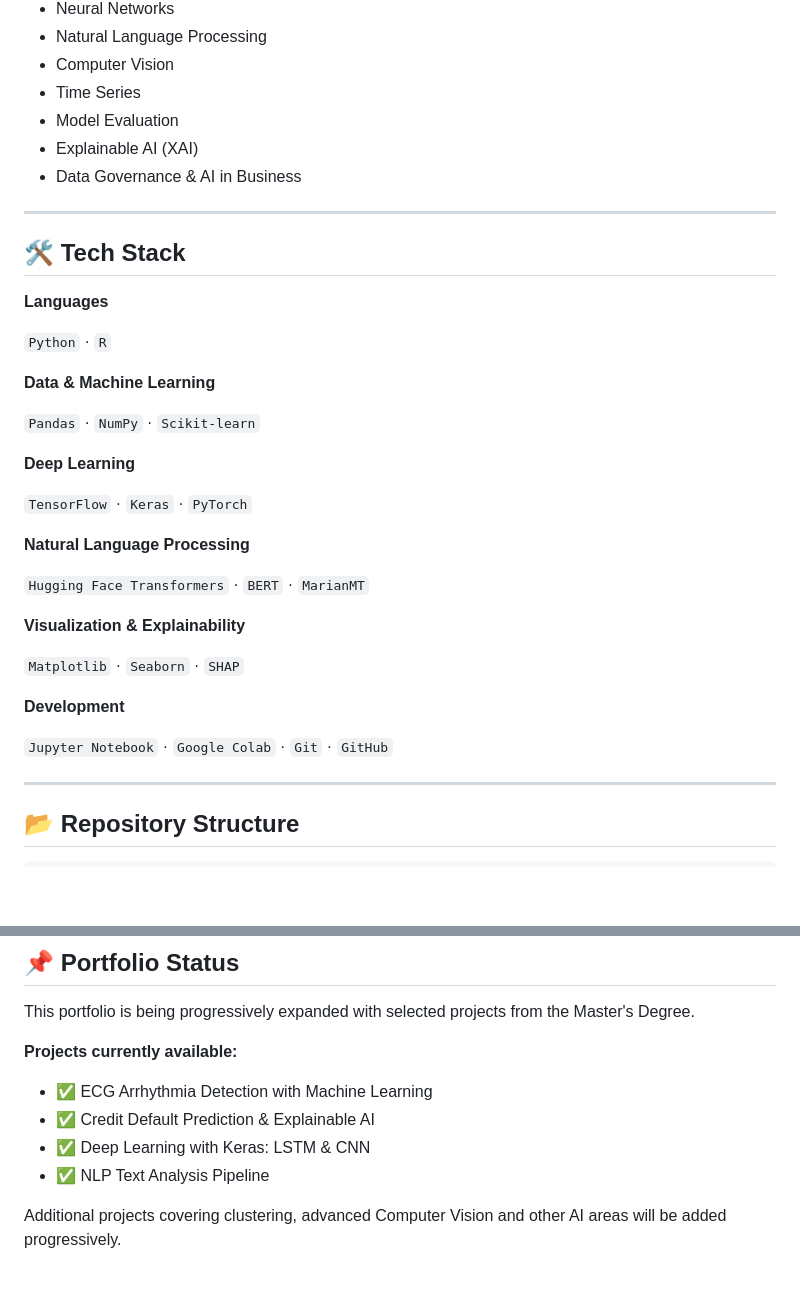
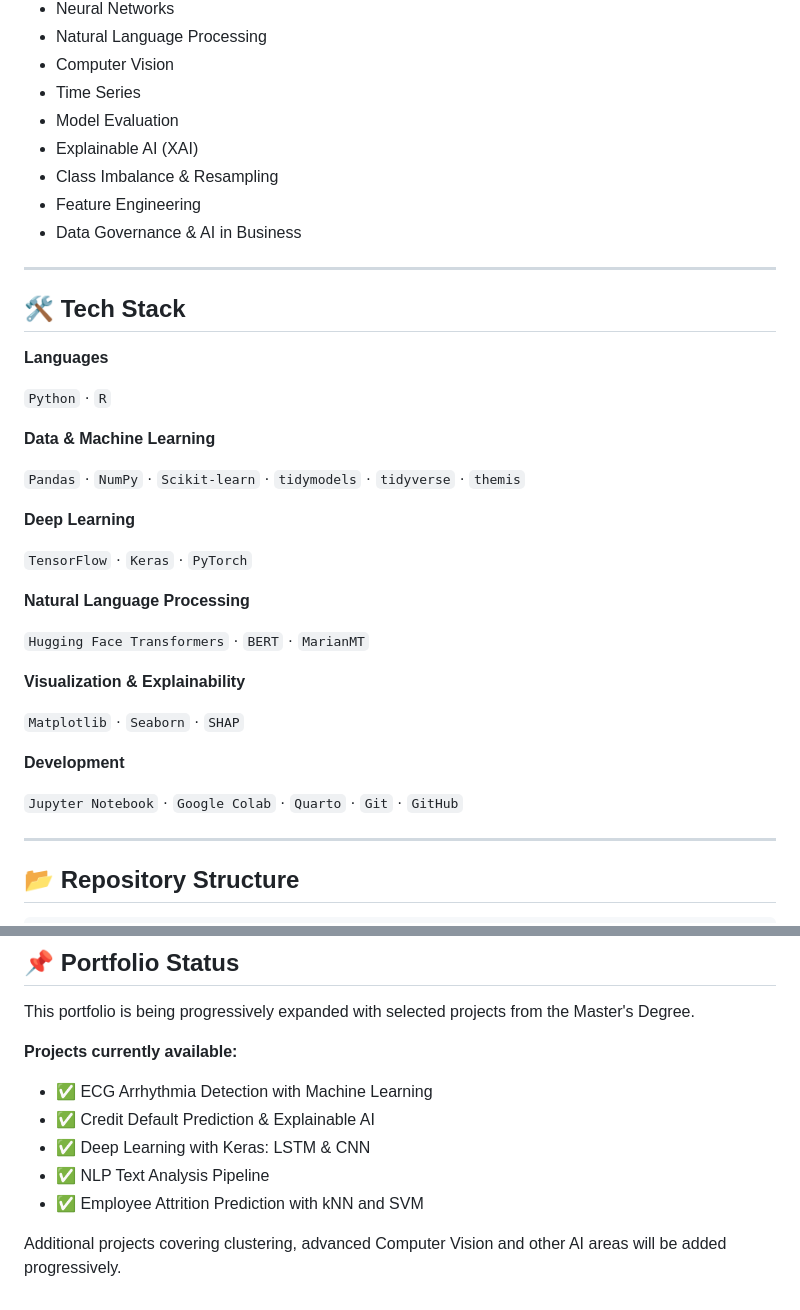
Before and after one commit to hugoblancoiraola-dev/Applied_AI_Master_Portfolio, a Markdown page: README.md, 2 parts joined by grey strips. Rendered like a GitHub page; blank space fills up the shorter version.

```diff
--- a/README.md
+++ b/README.md
@@ -116,6 +134,8 @@ Throughout the portfolio, the projects cover topics including:
 * Time Series
 * Model Evaluation
 * Explainable AI (XAI)
+* Class Imbalance & Resampling
+* Feature Engineering
 * Data Governance & AI in Business
 
 ---
@@ -128,7 +148,7 @@ Throughout the portfolio, the projects cover topics including:
 
 **Data & Machine Learning**
 
-`Pandas` · `NumPy` · `Scikit-learn`
+`Pandas` · `NumPy` · `Scikit-learn` · `tidymodels` · `tidyverse` · `themis`
 
 **Deep Learning**
 
@@ -144,7 +164,7 @@ Throughout the portfolio, the projects cover topics including:
 
 **Development**
 
-`Jupyter Notebook` · `Google Colab` · `Git` · `GitHub`
+`Jupyter Notebook` · `Google Colab` · `Quarto` · `Git` · `GitHub`
 
 ---
 
@@ -206,5 +232,6 @@ This portfolio is being progressively expanded with selected projects from the M
 - ✅ Credit Default Prediction & Explainable AI
 - ✅ Deep Learning with Keras: LSTM & CNN
 - ✅ NLP Text Analysis Pipeline
+- ✅ Employee Attrition Prediction with kNN and SVM
 
 Additional projects covering clustering, advanced Computer Vision and other AI areas will be added progressively.
```
Also changed, not shown: other parts of README.md (+28 -4 lines).
